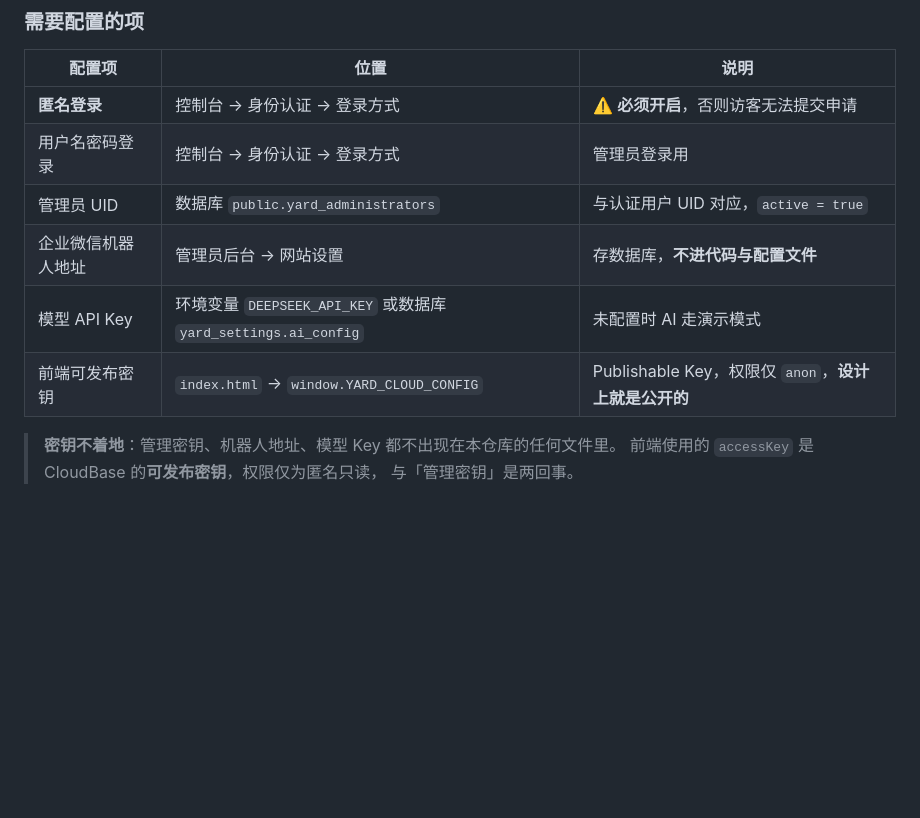
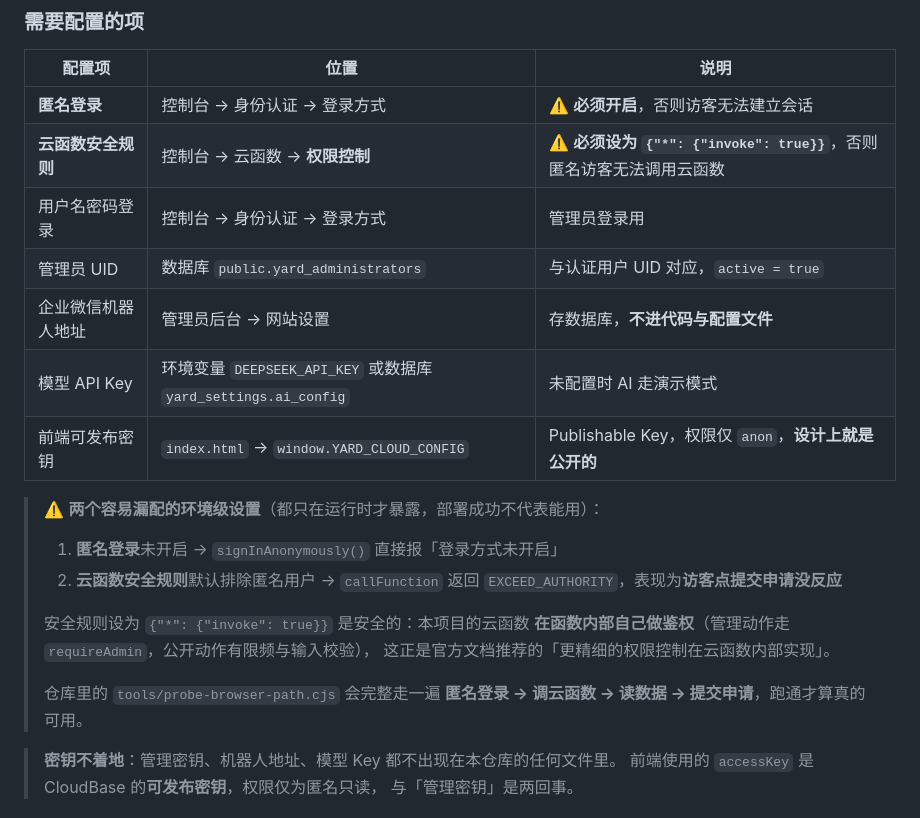
Before and after one commit to X2025027009/-, a Markdown page: README.md, the part around the change. Drawn GitHub-style; blank space fills up the shorter version.

Commit message:
docs: 补充两个易漏配的环境级设置
部署成功不等于可用——这两个设置只在运行时才暴露：

1. 匿名登录未开启 → signInAnonymously() 报「登录方式未开启」
2. 云函数安全规则默认排除匿名用户 → callFunction 返回 EXCEED_AUTHORITY，
   表现为访客点「提交申请」没反应

第 2 点是本次迁移真实踩到的坑：安全规则属于**授权**层，
和「匿名登录」这个**身份**层开关是两回事，只开后者仍然调不通云函数。

仓库里的 tools/probe-browser-path.cjs 会完整走一遍访客真实路径，
可直接检出这两类问题。

```diff
--- a/README.md
+++ b/README.md
@@ -122,12 +122,25 @@ SSE 流式响应只在 HTTP（Web）云函数上支持，因此 AI 代理单独
 
 | 配置项 | 位置 | 说明 |
 | --- | --- | --- |
-| **匿名登录** | 控制台 → 身份认证 → 登录方式 | ⚠️ **必须开启**，否则访客无法提交申请 |
+| **匿名登录** | 控制台 → 身份认证 → 登录方式 | ⚠️ **必须开启**，否则访客无法建立会话 |
+| **云函数安全规则** | 控制台 → 云函数 → **权限控制** | ⚠️ **必须设为 `{"*": {"invoke": true}}`**，否则匿名访客无法调用云函数 |
 | 用户名密码登录 | 控制台 → 身份认证 → 登录方式 | 管理员登录用 |
 | 管理员 UID | 数据库 `public.yard_administrators` | 与认证用户 UID 对应，`active = true` |
 | 企业微信机器人地址 | 管理员后台 → 网站设置 | 存数据库，**不进代码与配置文件** |
 | 模型 API Key | 环境变量 `DEEPSEEK_API_KEY` 或数据库 `yard_settings.ai_config` | 未配置时 AI 走演示模式 |
 | 前端可发布密钥 | `index.html` → `window.YARD_CLOUD_CONFIG` | Publishable Key，权限仅 `anon`，**设计上就是公开的** |
+
+> ⚠️ **两个容易漏配的环境级设置**（都只在运行时才暴露，部署成功不代表能用）：
+> 1. **匿名登录**未开启 → `signInAnonymously()` 直接报「登录方式未开启」
+> 2. **云函数安全规则**默认排除匿名用户 → `callFunction` 返回
+>    `EXCEED_AUTHORITY`，表现为**访客点提交申请没反应**
+>
+> 安全规则设为 `{"*": {"invoke": true}}` 是安全的：本项目的云函数
+> **在函数内部自己做鉴权**（管理动作走 `requireAdmin`，公开动作有限频与输入校验），
+> 这正是官方文档推荐的「更精细的权限控制在云函数内部实现」。
+>
+> 仓库里的 `tools/probe-browser-path.cjs` 会完整走一遍
+> **匿名登录 → 调云函数 → 读数据 → 提交申请**，跑通才算真的可用。
 
 > **密钥不着地**：管理密钥、机器人地址、模型 Key 都不出现在本仓库的任何文件里。
 > 前端使用的 `accessKey` 是 CloudBase 的**可发布密钥**，权限仅为匿名只读，
```
